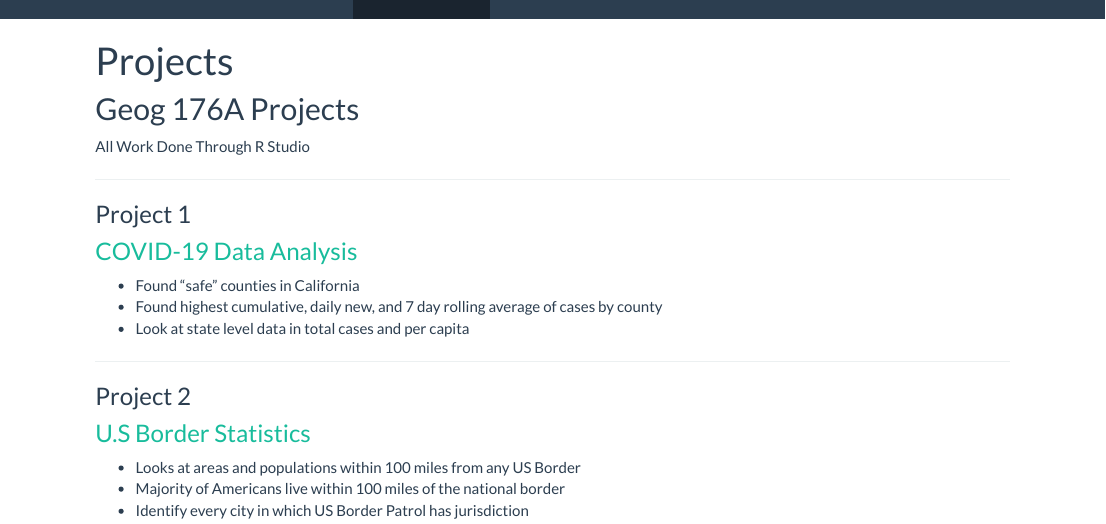
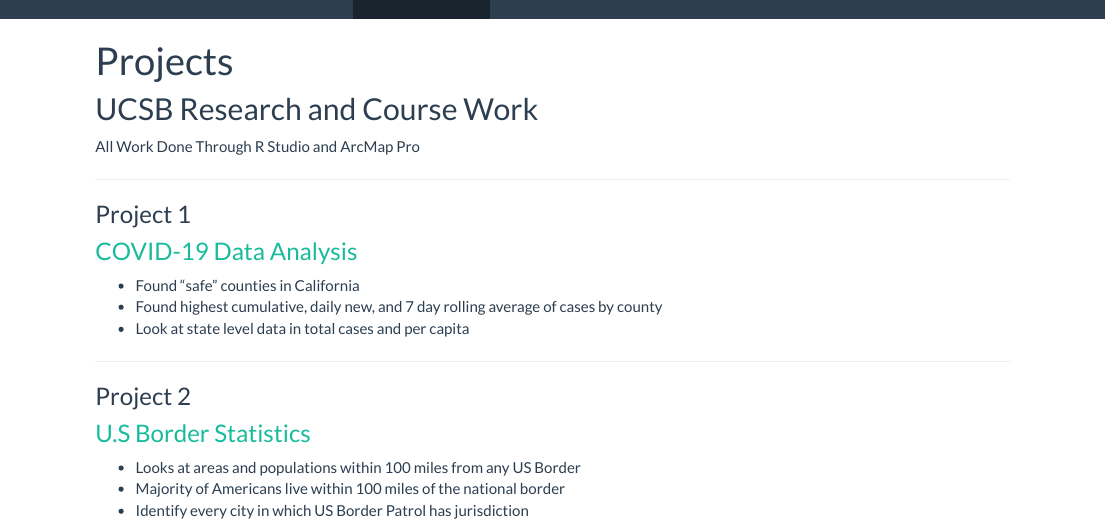
Before and after one commit to jacobbraslaw/jacobbraslaw.github.io, an R Markdown document (geog176A.Rmd): the page in a window 1100 px wide, from its top. The pictures show the output file geog176A.html that the author committed with the source, opened offline; library style sheets and scripts come from the installed R packages.

Commit message:
project page change

```diff
--- a/geog176A.Rmd
+++ b/geog176A.Rmd
@@ -2,8 +2,8 @@
 title: "Projects"
 ---
 
-## Geog 176A Projects
-  All Work Done Through R Studio
+## UCSB Research and Course Work
+  All Work Done Through R Studio and ArcMap Pro
 
 ****
 
```
Also changed, not shown: geog176A.html.
